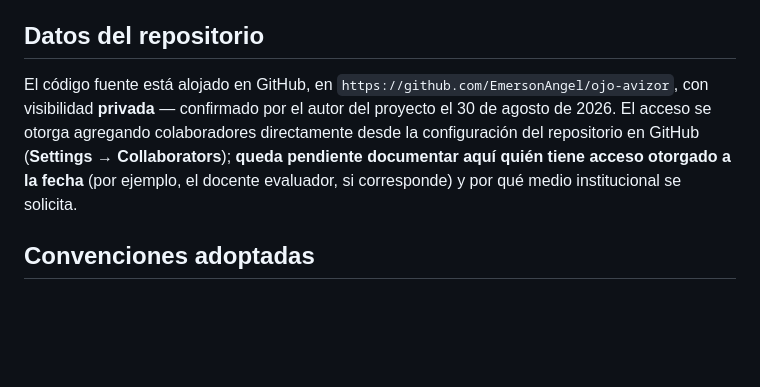
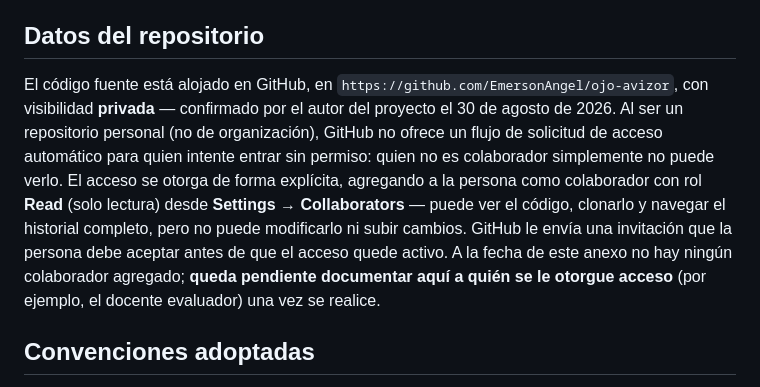
Before and after one commit to EmersonAngel/ojo-avizor, a Markdown page: docs/anexo-f-repositorio.md, the part around the change. Drawn GitHub-style; blank space fills up the shorter version.

Commit message:
documenta el procedimiento real de acceso en el Anexo F
GitHub no ofrece, para un repositorio personal, un flujo de solicitud de
acceso automático — quien no es colaborador solo ve un 404. Se documenta
el procedimiento real: agregar colaborador con rol Read (solo lectura)
desde Settings → Collaborators, con invitación que debe aceptarse. Queda
pendiente únicamente registrar a quién se le otorgue acceso una vez se
agregue — a la fecha no hay ningún colaborador.

```diff
--- a/docs/anexo-f-repositorio.md
+++ b/docs/anexo-f-repositorio.md
@@ -4,7 +4,7 @@ Este anexo describe el repositorio en el que se ha desarrollado Ojo Avizor, las
 
 ## Datos del repositorio
 
-El código fuente está alojado en GitHub, en `https://github.com/EmersonAngel/ojo-avizor`, con visibilidad **privada** — confirmado por el autor del proyecto el 30 de agosto de 2026. El acceso se otorga agregando colaboradores directamente desde la configuración del repositorio en GitHub (**Settings → Collaborators**); **queda pendiente documentar aquí quién tiene acceso otorgado a la fecha** (por ejemplo, el docente evaluador, si corresponde) y por qué medio institucional se solicita.
+El código fuente está alojado en GitHub, en `https://github.com/EmersonAngel/ojo-avizor`, con visibilidad **privada** — confirmado por el autor del proyecto el 30 de agosto de 2026. Al ser un repositorio personal (no de organización), GitHub no ofrece un flujo de solicitud de acceso automático para quien intente entrar sin permiso: quien no es colaborador simplemente no puede verlo. El acceso se otorga de forma explícita, agregando a la persona como colaborador con rol **Read** (solo lectura) desde **Settings → Collaborators** — puede ver el código, clonarlo y navegar el historial completo, pero no puede modificarlo ni subir cambios. GitHub le envía una invitación que la persona debe aceptar antes de que el acceso quede activo. A la fecha de este anexo no hay ningún colaborador agregado; **queda pendiente documentar aquí a quién se le otorgue acceso** (por ejemplo, el docente evaluador) una vez se realice.
 
 ## Convenciones adoptadas
 
```
